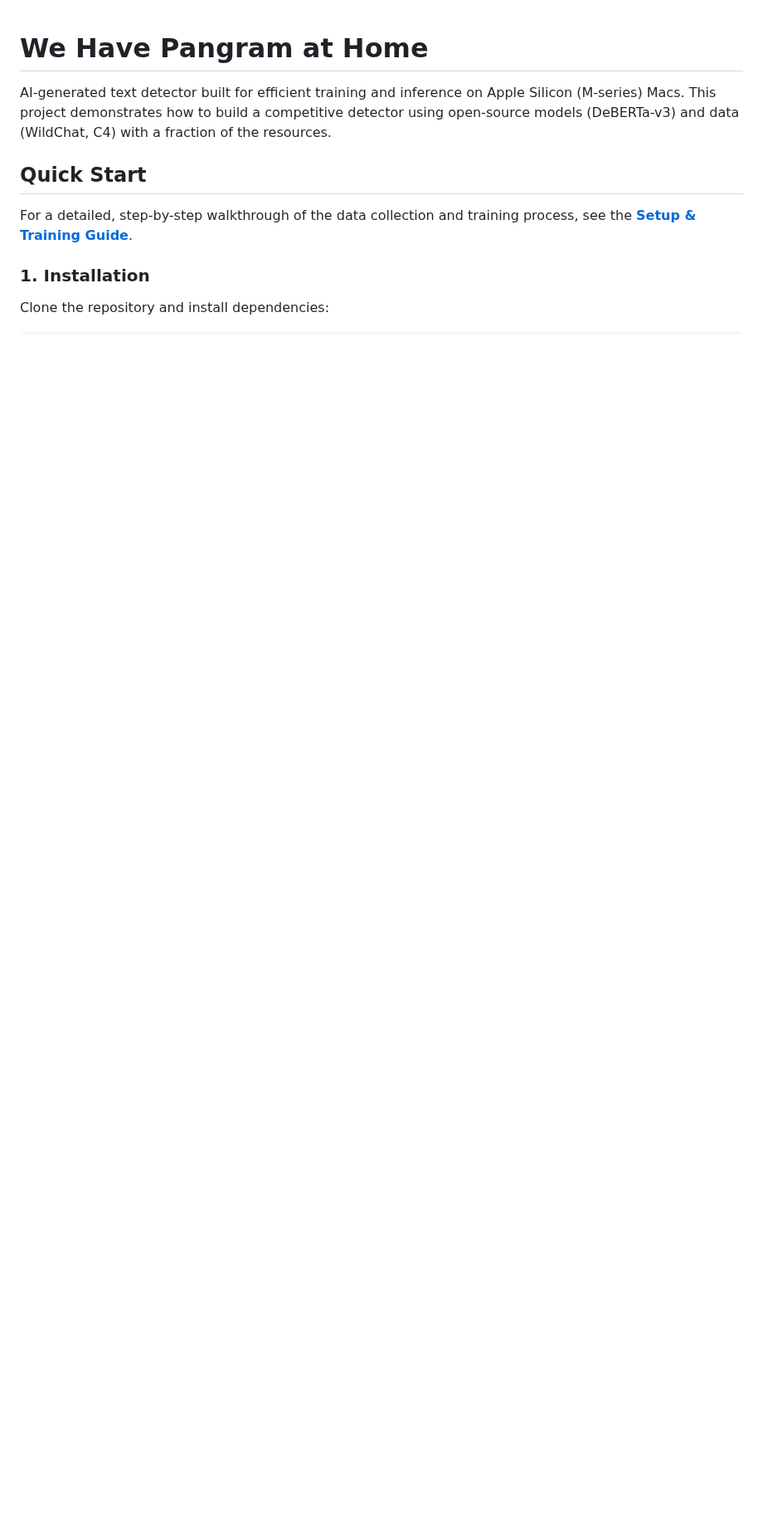
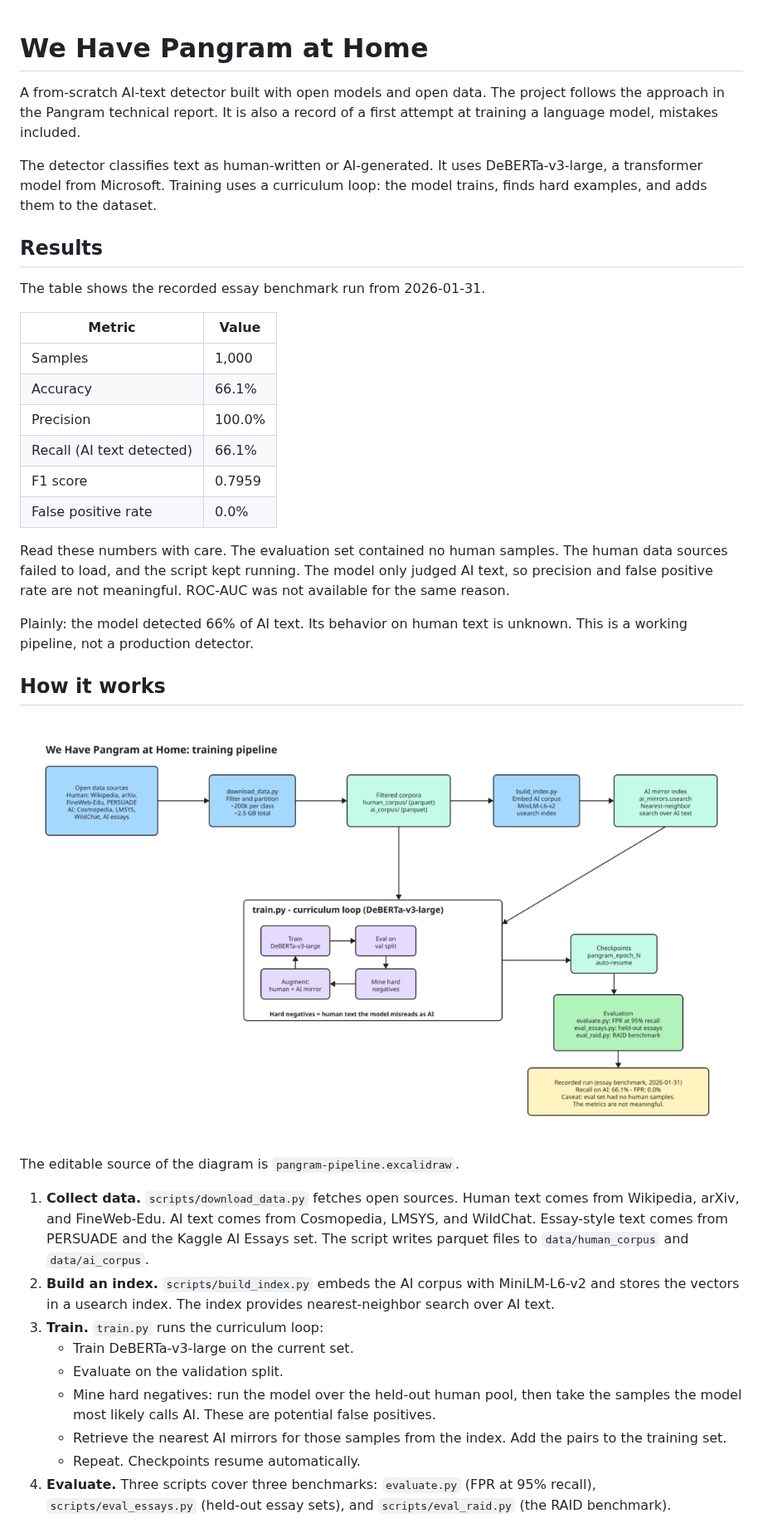
Before and after one commit to anaqvi02/we-have-pangram-at-home, a Markdown page: README.md, the part around one of its changes. Shown at 83% size. Rendered like a GitHub page; pictures changed too: pangram-pipeline.png (added); blank space fills up the shorter version.

```diff
--- a/README.md
+++ b/README.md
@@ -1,11 +1,59 @@
 # We Have Pangram at Home
 
-AI-generated text detector built for efficient training and inference on Apple Silicon (M-series) Macs. This project demonstrates how to build a competitive detector using open-source models (DeBERTa-v3) and data (WildChat, C4) with a fraction of the resources.
+A from-scratch AI-text detector built with open models and open data. The
+project follows the approach in the Pangram technical report. It is also a
+record of a first attempt at training a language model, mistakes included.
 
-## Quick Start
+The detector classifies text as human-written or AI-generated. It uses
+DeBERTa-v3-large, a transformer model from Microsoft. Training uses a
+curriculum loop: the model trains, finds hard examples, and adds them to the
+dataset.
 
-For a detailed, step-by-step walkthrough of the data collection and training process, see the [**Setup & Training Guide**](SETUP_GUIDE.md).
+## Results
 
-### 1. Installation
+The table shows the recorded essay benchmark run from 2026-01-31.
 
-Clone the repository and install dependencies:
+| Metric | Value |
+|---|---|
+| Samples | 1,000 |
+| Accuracy | 66.1% |
+| Precision | 100.0% |
+| Recall (AI text detected) | 66.1% |
+| F1 score | 0.7959 |
+| False positive rate | 0.0% |
+
+Read these numbers with care. The evaluation set contained no human samples.
+The human data sources failed to load, and the script kept running. The model
+only judged AI text, so precision and false positive rate are not meaningful.
+ROC-AUC was not available for the same reason.
+
+Plainly: the model detected 66% of AI text. Its behavior on human text is
+unknown. This is a working pipeline, not a production detector.
+
+## How it works
+
+![Training pipeline](pangram-pipeline.png)
+
+The editable source of the diagram is `pangram-pipeline.excalidraw`.
+
+1. **Collect data.** `scripts/download_data.py` fetches open sources. Human
+   text comes from Wikipedia, arXiv, and FineWeb-Edu. AI text comes from
+   Cosmopedia, LMSYS, and WildChat. Essay-style text comes from PERSUADE and
+   the Kaggle AI Essays set. The script writes parquet files to
+   `data/human_corpus` and `data/ai_corpus`.
+2. **Build an index.** `scripts/build_index.py` embeds the AI corpus with
+   MiniLM-L6-v2 and stores the vectors in a usearch index. The index provides
+   nearest-neighbor search over AI text.
+3. **Train.** `train.py` runs the curriculum loop:
+   - Train DeBERTa-v3-large on the current set.
+   - Evaluate on the validation split.
+   - Mine hard negatives: run the model over the held-out human pool, then
+     take the samples the model most likely calls AI. These are potential
+     false positives.
+   - Retrieve the nearest AI mirrors for those samples from the index. Add
+     the pairs to the training set.
+   - Repeat. Checkpoints resume automatically.
+4. **Evaluate.** Three scripts cover three benchmarks: `evaluate.py` (FPR at
+   95% recall), `scripts/eval_essays.py` (held-out essay sets), and
+   `scripts/eval_raid.py` (the RAID benchmark).
+
```
Also changed, not shown: other parts of README.md (+59 -23 lines), 5 other files.
